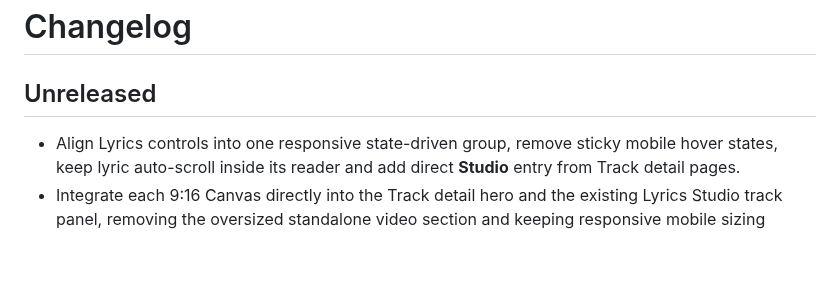
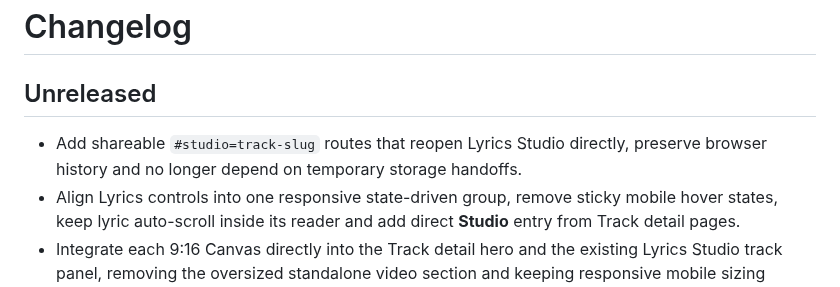
Before and after one commit to shinobione/LaunchPAD-APP, a Markdown page: CHANGELOG.md, the part around the change. Drawn GitHub-style; blank space fills up the shorter version.

Commit message:
Document dedicated Studio routes

```diff
--- a/CHANGELOG.md
+++ b/CHANGELOG.md
@@ -2,6 +2,7 @@
 
 ## Unreleased
 
+- Add shareable `#studio=track-slug` routes that reopen Lyrics Studio directly, preserve browser history and no longer depend on temporary storage handoffs.
 - Align Lyrics controls into one responsive state-driven group, remove sticky mobile hover states, keep lyric auto-scroll inside its reader and add direct **Studio** entry from Track detail pages.
 - Integrate each 9:16 Canvas directly into the Track detail hero and the existing Lyrics Studio track panel, removing the oversized standalone video section and keeping responsive mobile sizing bounded.
 - Present uploaded 9:16 MP4/WebM assets as compact, silent looping Spotify Canvases on Track detail pages and inside responsive Lyrics Studio without interrupting music playback.
```
